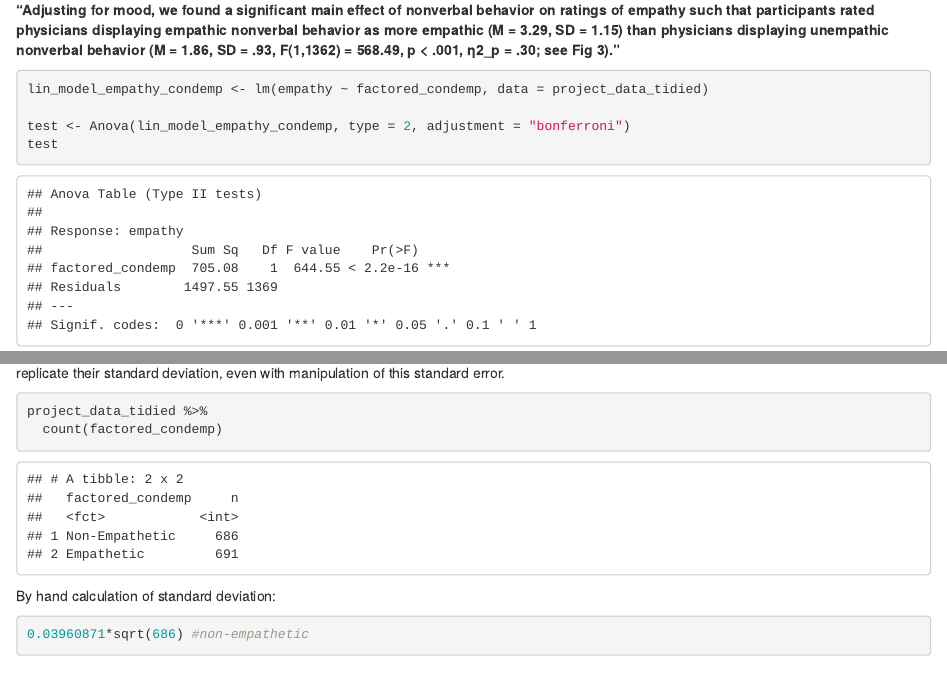
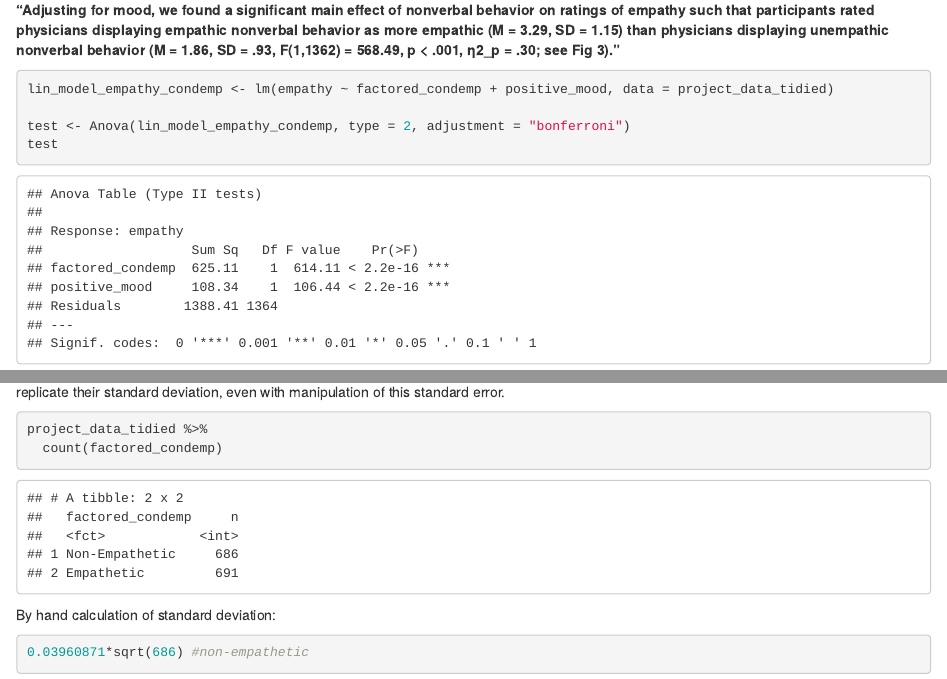
Before and after one commit to Eric-D-Stevens/MTH_530_Final_Project, an R Markdown document (p4_5_alex.Rmd): the page in a window 1100 px wide, from 1910 px down, and a second part further down, joined at a grey line. The pictures show the output file p4_5_alex.html that the author committed with the source, opened offline.

Commit message:
updating small typo

````diff
--- a/p4_5_alex.Rmd
+++ b/p4_5_alex.Rmd
@@ -82,7 +82,7 @@ Didn't end up using this for calculating the means.
 
 
 ```{r}
-lin_model_empathy_condemp <- lm(empathy ~ factored_condemp, data = project_data_tidied)
+lin_model_empathy_condemp <- lm(empathy ~ factored_condemp + positive_mood, data = project_data_tidied)
 
 test <- Anova(lin_model_empathy_condemp, type = 2, adjustment = "bonferroni")
 test
````
Also changed, not shown: p4_5_alex.html.
